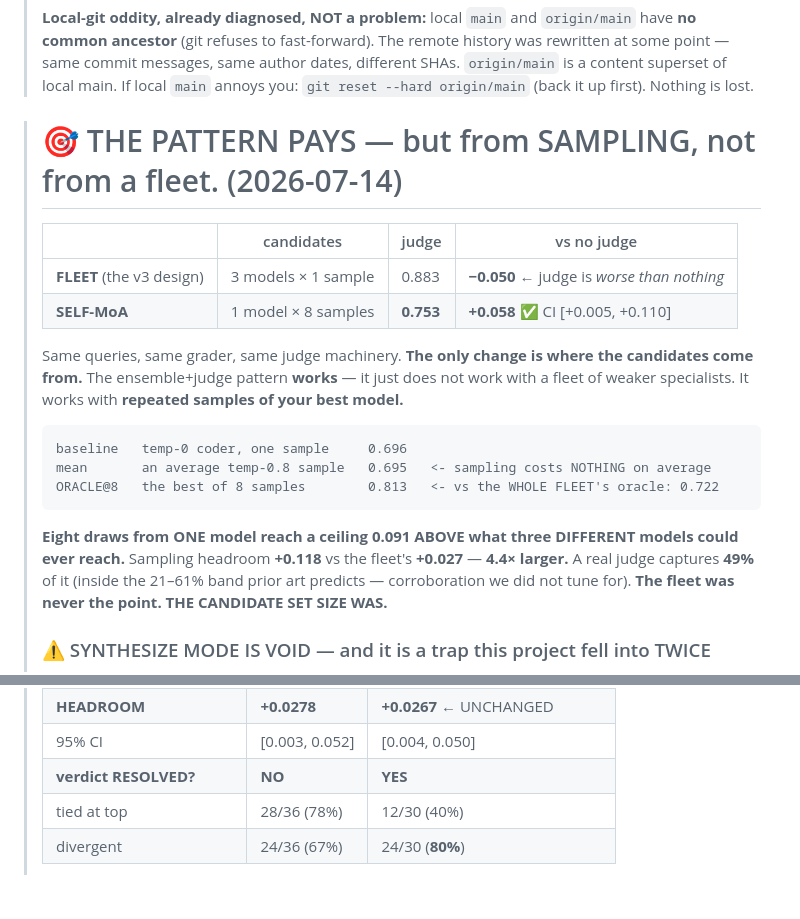
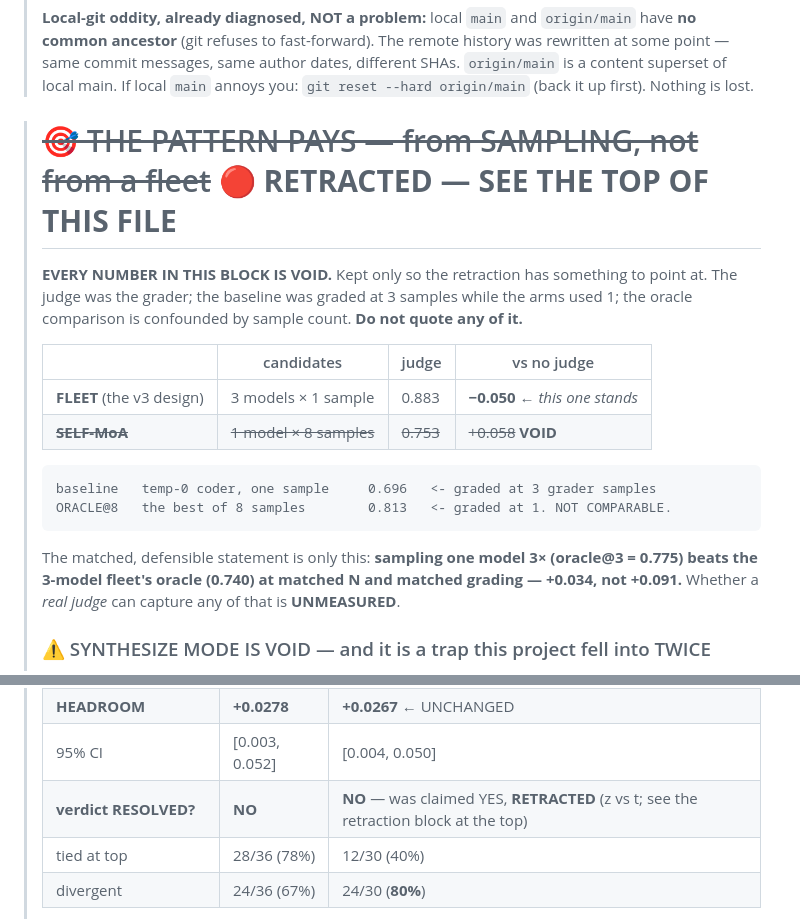
Before and after one commit to lciacci/conclave, a Markdown page: docs/HANDOFF.md, 2 parts joined by grey strips. Drawn GitHub-style; blank space fills up the shorter version.

Commit message:
docs: finish the retraction sweep — three docs still asserted the withdrawn claims
The retraction blocks were in place but three documents still stated the
retracted numbers further down, which is worse than not retracting at all: a
reader who lands mid-file sees a confident claim with no marker.

- design.md still had "SETTLED" and "verdict resolved? YES". Both retracted
  inline, with the reason (z-quantile on an estimated sigma with 24/30 exact
  zeros; with t the 0.05 threshold falls INSIDE the CI on BOTH query sets).
- HANDOFF still carried the full "THE PATTERN PAYS" block below its own
  retraction header — self-contradictory. Now struck through and marked VOID
  inline, kept only so the retraction has something to point at. Replaced with
  the one defensible statement: at matched N and matched grading, sampling one
  model 3x (oracle@3 = 0.775) beats the fleet's oracle (0.740) — +0.034, not
  +0.091 — and whether a REAL judge captures any of it is UNMEASURED.
- README's comparison table still said the hard-set verdict was resolved.

Swept every doc: no file now asserts the void gain or the resolved verdict
without a retraction marker.

Co-Authored-By: Claude Opus 4.8 <noreply@anthropic.com>

````diff
--- a/docs/HANDOFF.md
+++ b/docs/HANDOFF.md
@@ -78,26 +78,24 @@ Nothing running. No instances. **$0 spent this session.**
 > superset of local main. If local `main` annoys you: `git reset --hard origin/main` (back it up
 > first). Nothing is lost.
 
-> # 🎯 THE PATTERN PAYS — but from SAMPLING, not from a fleet. (2026-07-14)
+> # ~~🎯 THE PATTERN PAYS — from SAMPLING, not from a fleet~~ 🔴 **RETRACTED — SEE THE TOP OF THIS FILE**
+>
+> **EVERY NUMBER IN THIS BLOCK IS VOID.** Kept only so the retraction has something to point at.
+> The judge was the grader; the baseline was graded at 3 samples while the arms used 1; the
+> oracle comparison is confounded by sample count. **Do not quote any of it.**
 >
 > | | candidates | judge | vs no judge |
 > |---|---|---|---|
-> | **FLEET** (the v3 design) | 3 models × 1 sample | 0.883 | **−0.050** ← judge is *worse than nothing* |
-> | **SELF-MoA** | 1 model × 8 samples | **0.753** | **+0.058** ✅ CI [+0.005, +0.110] |
->
-> Same queries, same grader, same judge machinery. **The only change is where the candidates
-> come from.** The ensemble+judge pattern **works** — it just does not work with a fleet of
-> weaker specialists. It works with **repeated samples of your best model.**
+> | **FLEET** (the v3 design) | 3 models × 1 sample | 0.883 | **−0.050** ← *this one stands* |
+> | ~~**SELF-MoA**~~ | ~~1 model × 8 samples~~ | ~~0.753~~ | ~~+0.058~~ **VOID** |
 >
 > ```
-> baseline   temp-0 coder, one sample     0.696
-> mean       an average temp-0.8 sample   0.695   <- sampling costs NOTHING on average
-> ORACLE@8   the best of 8 samples        0.813   <- vs the WHOLE FLEET's oracle: 0.722
+> baseline   temp-0 coder, one sample     0.696   <- graded at 3 grader samples
+> ORACLE@8   the best of 8 samples        0.813   <- graded at 1. NOT COMPARABLE.
 > ```
-> **Eight draws from ONE model reach a ceiling 0.091 ABOVE what three DIFFERENT models could
-> ever reach.** Sampling headroom **+0.118** vs the fleet's **+0.027** — **4.4× larger.** A real
-> judge captures **49%** of it (inside the 21–61% band prior art predicts — corroboration we did
-> not tune for). **The fleet was never the point. THE CANDIDATE SET SIZE WAS.**
+> The matched, defensible statement is only this: **sampling one model 3× (oracle@3 = 0.775)
+> beats the 3-model fleet's oracle (0.740) at matched N and matched grading — +0.034, not
+> +0.091.** Whether a *real judge* can capture any of that is **UNMEASURED**.
 >
 > ### ⚠️ SYNTHESIZE MODE IS VOID — and it is a trap this project fell into TWICE
 > It scored **1.000** and was nearly reported as a triumph. It is worthless: the judge **wrote
@@ -201,7 +199,7 @@ Nothing running. No instances. **$0 spent this session.**
 > | oracle (a *perfect* judge) | 0.961 | 0.722 |
 > | **HEADROOM** | **+0.0278** | **+0.0267** ← UNCHANGED |
 > | 95% CI | [0.003, 0.052] | [0.004, 0.050] |
-> | **verdict RESOLVED?** | **NO** | **YES** |
+> | **verdict RESOLVED?** | **NO** | **NO** — was claimed YES, **RETRACTED** (z vs t; see the retraction block at the top) |
 > | tied at top | 28/36 (78%) | 12/30 (40%) |
 > | divergent | 24/36 (67%) | 24/30 (**80%**) |
 >
````
Also changed, not shown: docs/design.md (+10 -2 lines).
